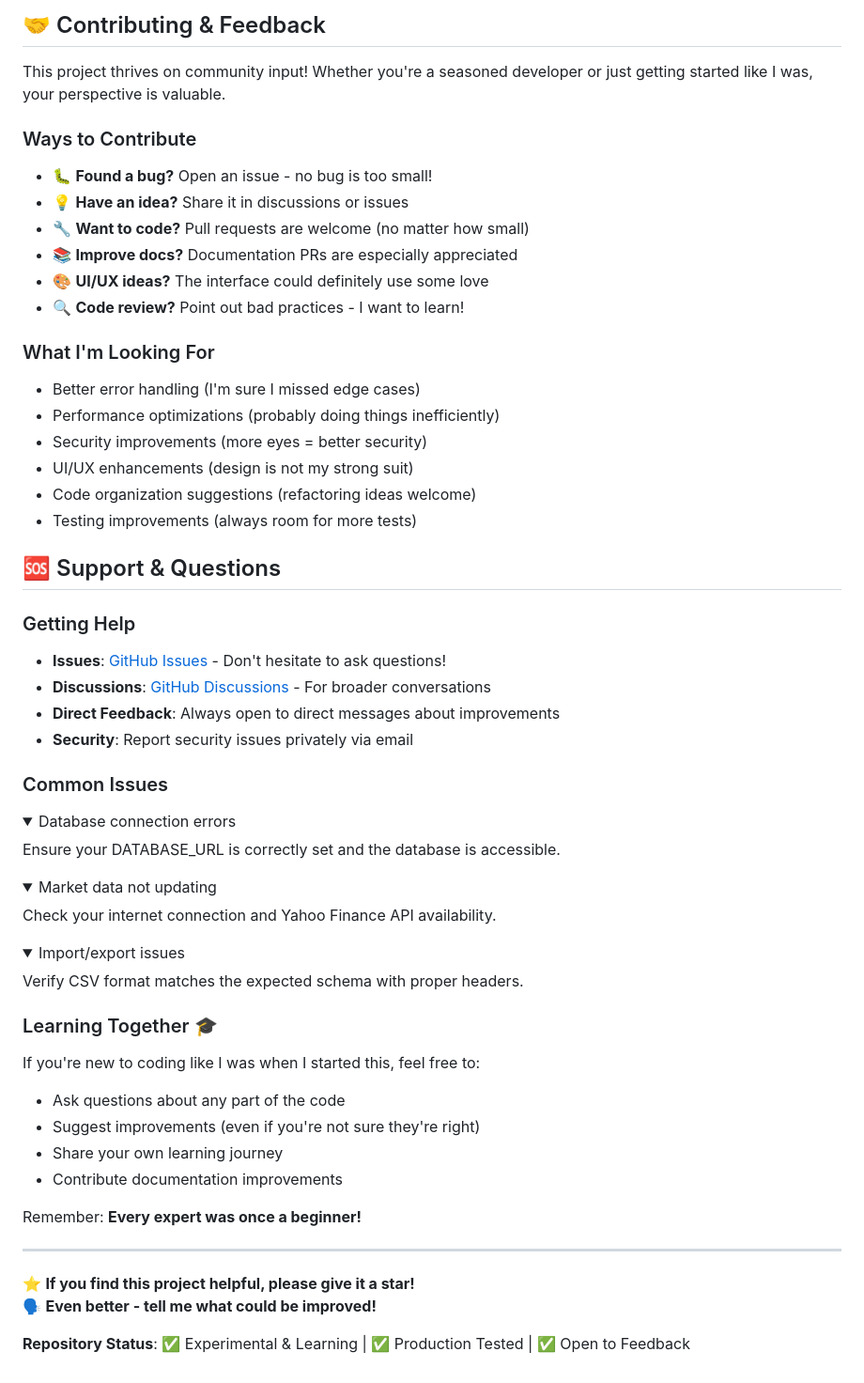
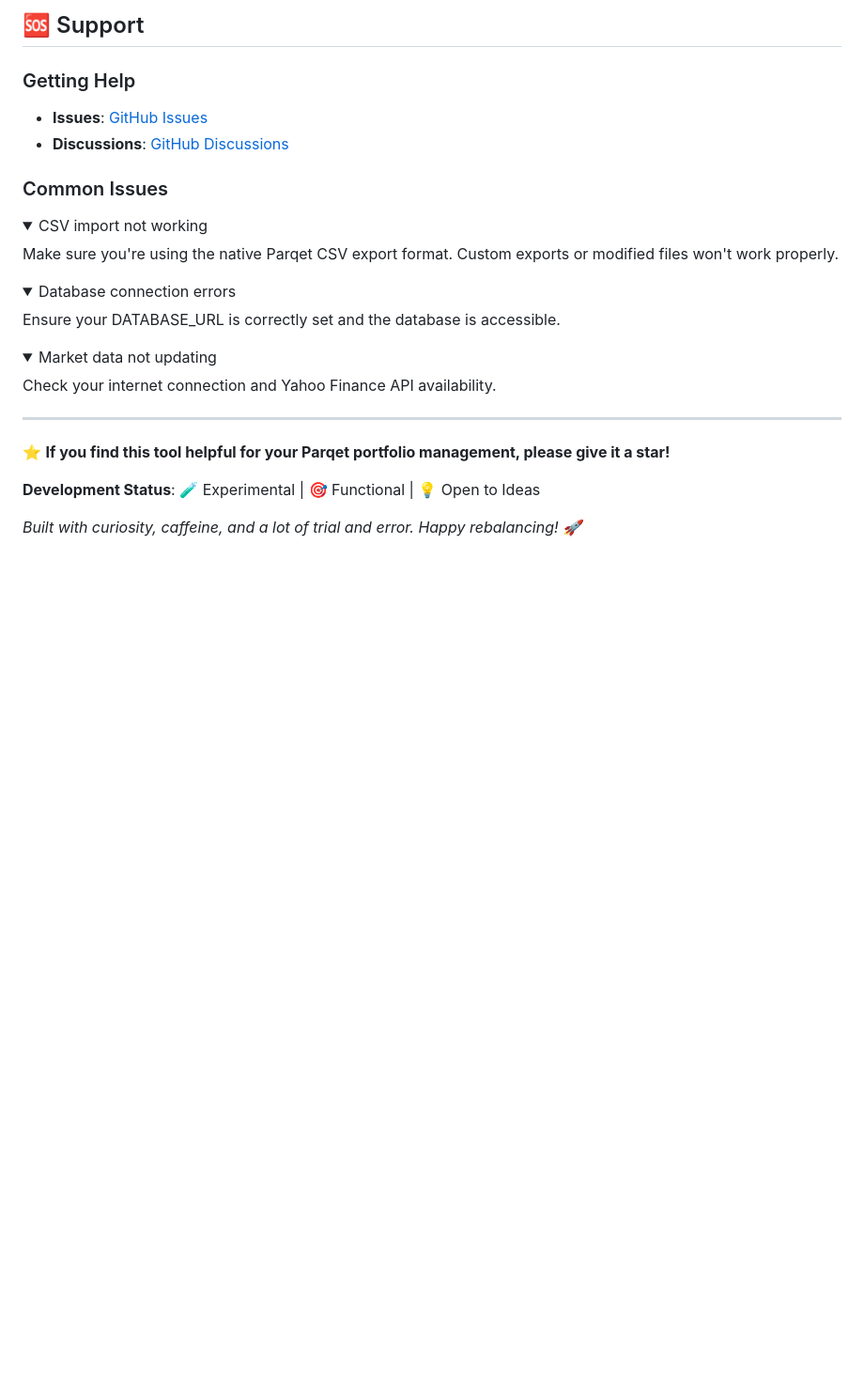
Before and after one commit to icon3333/portfolio_rebalancer, a Markdown page: README.md, the part around the change printed below. Shown: that part at 94% size. Drawn GitHub-style; folded sections open; blank space fills up the shorter version.

```diff
--- a/README.md
+++ b/README.md
@@ -287,36 +229,18 @@ This project is licensed under the MIT License.
 
-## 🤝 Contributing & Feedback
-
-This project thrives on community input! Whether you're a seasoned developer or just getting started like I was, your perspective is valuable.
-
-### Ways to Contribute
-
-- 🐛 **Found a bug?** Open an issue - no bug is too small!
-- 💡 **Have an idea?** Share it in discussions or issues
-- 🔧 **Want to code?** Pull requests are welcome (no matter how small)
-- 📚 **Improve docs?** Documentation PRs are especially appreciated
-- 🎨 **UI/UX ideas?** The interface could definitely use some love
-- 🔍 **Code review?** Point out bad practices - I want to learn!
-
-### What I'm Looking For
-
-- Better error handling (I'm sure I missed edge cases)
-- Performance optimizations (probably doing things inefficiently)
-- Security improvements (more eyes = better security)
-- UI/UX enhancements (design is not my strong suit)
-- Code organization suggestions (refactoring ideas welcome)
-- Testing improvements (always room for more tests)
-
-## 🆘 Support & Questions
+## 🆘 Support
 
 ### Getting Help
 
-- **Issues**: [GitHub Issues](https://github.com/your-username/portfolio-rebalancing-flask/issues) - Don't hesitate to ask questions!
-- **Discussions**: [GitHub Discussions](https://github.com/your-username/portfolio-rebalancing-flask/discussions) - For broader conversations
-- **Direct Feedback**: Always open to direct messages about improvements
-- **Security**: Report security issues privately via email
+- **Issues**: [GitHub Issues](https://github.com/your-username/portfolio-rebalancing-flask/issues)
+- **Discussions**: [GitHub Discussions](https://github.com/your-username/portfolio-rebalancing-flask/discussions)
 
 ### Common Issues
+
+<details>
+<summary>CSV import not working</summary>
+
+Make sure you're using the native Parqet CSV export format. Custom exports or modified files won't work properly.
+</details>
 
 <details>
 <summary>Database connection errors</summary>
@@ -330,25 +254,10 @@ Ensure your DATABASE_URL is correctly set and the database is accessible.
 Check your internet connection and Yahoo Finance API availability.
 </details>
 
-<details>
-<summary>Import/export issues</summary>
-
-Verify CSV format matches the expected schema with proper headers.
-</details>
-
-### Learning Together 🎓
-
-If you're new to coding like I was when I started this, feel free to:
-- Ask questions about any part of the code
-- Suggest improvements (even if you're not sure they're right)
-- Share your own learning journey
-- Contribute documentation improvements
-
-Remember: **Every expert was once a beginner!**
-
 ---
 
-⭐ **If you find this project helpful, please give it a star!**
-🗣️ **Even better - tell me what could be improved!**
+⭐ **If you find this tool helpful for your Parqet portfolio management, please give it a star!**
 
-**Repository Status**: ✅ Experimental & Learning | ✅ Production Tested | ✅ Open to Feedback
+**Development Status**: 🧪 Experimental | 🎯 Functional | 💡 Open to Ideas
+
+*Built with curiosity, caffeine, and a lot of trial and error. Happy rebalancing! 🚀*
```
Also changed, not shown: other parts of README.md (+73 -131 lines).
